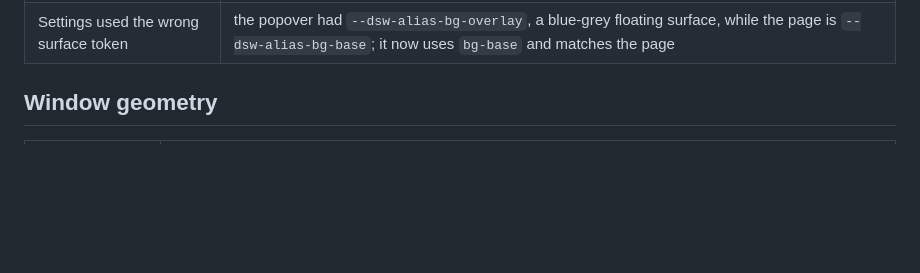
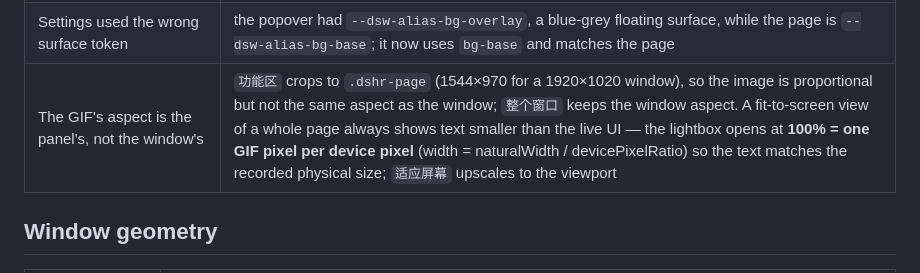
Before and after one commit to tyouter/dsh-recorder, a Markdown page: docs/findings.md, the part around the change. Rendered like a GitHub page; blank space fills up the shorter version.

```diff
--- a/docs/findings.md
+++ b/docs/findings.md
@@ -143,6 +143,7 @@ Everything below was observed while turning the prototype into `@tyouter/dsh-rec
 | Click feedback is an in-page overlay | the pointer, motion breadcrumbs, double ring and element outline are DOM elements, so they are captured with the page and need no post-processing. The theme's brand colour is near-black here, so the effects use a fixed blue (`#4d6bfe`) instead of `--dsw-alias-brand-primary` or they would vanish into text and borders; the overlay's element outline is what makes a small click still readable at 900 px |
 | **A 1000 px GIF is blurry on a 125% display** | the panel preview is ~978 CSS px = ~1222 device px, so a 1000 px GIF is upscaled 1.22x before it reaches the screen; the GIF was also encoded below the crop's physical width (1470). The width now defaults to `(innerWidth - sidebar) * devicePixelRatio` (1470 here, capped at 1600), and the encoder palette went from 128 to 256 colours. Old 1000 px recordings stay soft; re-record to get the sharper ones |
 | Settings used the wrong surface token | the popover had `--dsw-alias-bg-overlay`, a blue-grey floating surface, while the page is `--dsw-alias-bg-base`; it now uses `bg-base` and matches the page |
+| The GIF's aspect is the panel's, not the window's | `功能区` crops to `.dshr-page` (1544×970 for a 1920×1020 window), so the image is proportional but not the same aspect as the window; `整个窗口` keeps the window aspect. A fit-to-screen view of a whole page always shows text smaller than the live UI — the lightbox opens at **100% = one GIF pixel per device pixel** (width = naturalWidth / devicePixelRatio) so the text matches the recorded physical size; `适应屏幕` upscales to the viewport |
 
 ## Window geometry
 
```
Also changed, not shown: README.md (+5 -1 lines), docs/panel-preview.png, 1 other file.
